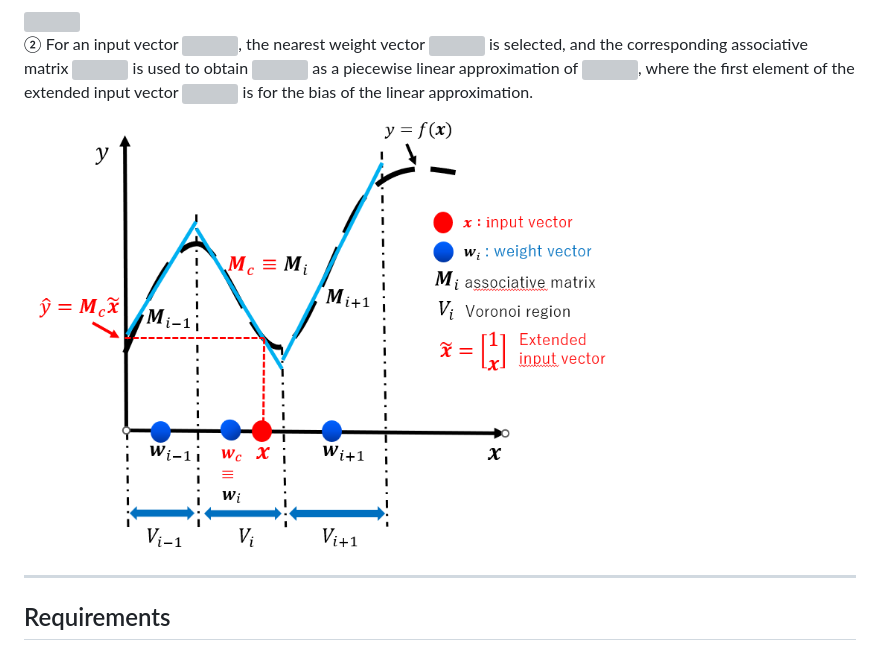
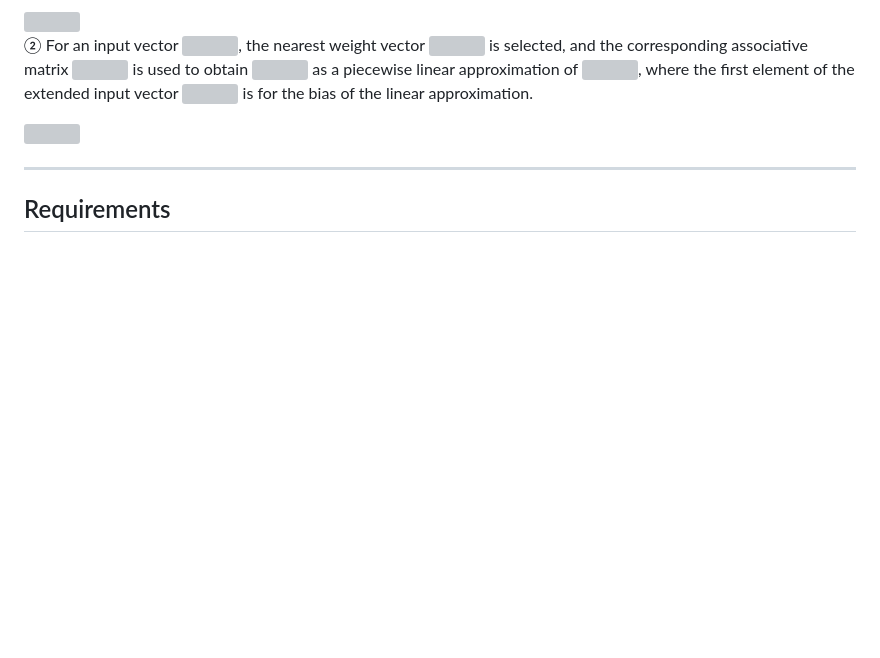
Before and after one commit to Kurogi-Lab/CAN2, a Markdown page: README.md, the part around one of its changes. Drawn GitHub-style; blank space fills up the shorter version; grey boxes are pictures that could not be loaded.

```diff
--- a/README.md
+++ b/README.md
@@ -69,6 +72,4 @@ is for the bias of the linear approximation.
 <!--<img src="function_approximation_by_CAN2.png" width="600px">-->
-<!--<img src="1021/docs/function_approximation_by_CAN2.png" width="600px">-->
-<img src="./1021/docs/PiecewiseLinearApproximationByCAN2.png" width="600px">
 
 <!--Consider a system that inputs and outputs K-dimensional vectors <img src="https://latex.codecogs.com/gif.latex?\textbf{x}_{j}\triangleq&space;(x_{j1},x_{j2},\cdots,x_{jk})^{T}&space;\in&space;\mathbb{R}^{k\times1}"/> and scalar values <img src="https://latex.codecogs.com/gif.latex?y_{j}&space;\in&space;\mathbb{R}"/>
 
```
Also changed, not shown: other parts of README.md (+3 -0 lines).
